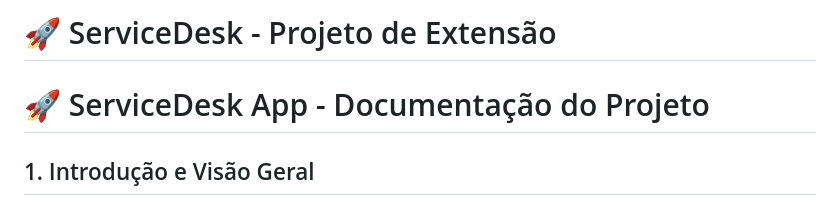
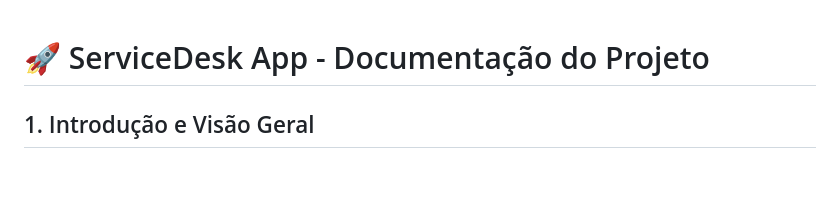
Before and after one commit to DeividGalindo/Projeto-de-Extensao, a Markdown page: README.md, the part around the change. GitHub-like rendering; blank space fills up the shorter version.

Commit message:
Ajuste no README

```diff
--- a/README.md
+++ b/README.md
@@ -1,5 +1,3 @@
-# 🚀 ServiceDesk - Projeto de Extensão
-
 # 🚀 ServiceDesk App - Documentação do Projeto
 
 ## 1. Introdução e Visão Geral
```
